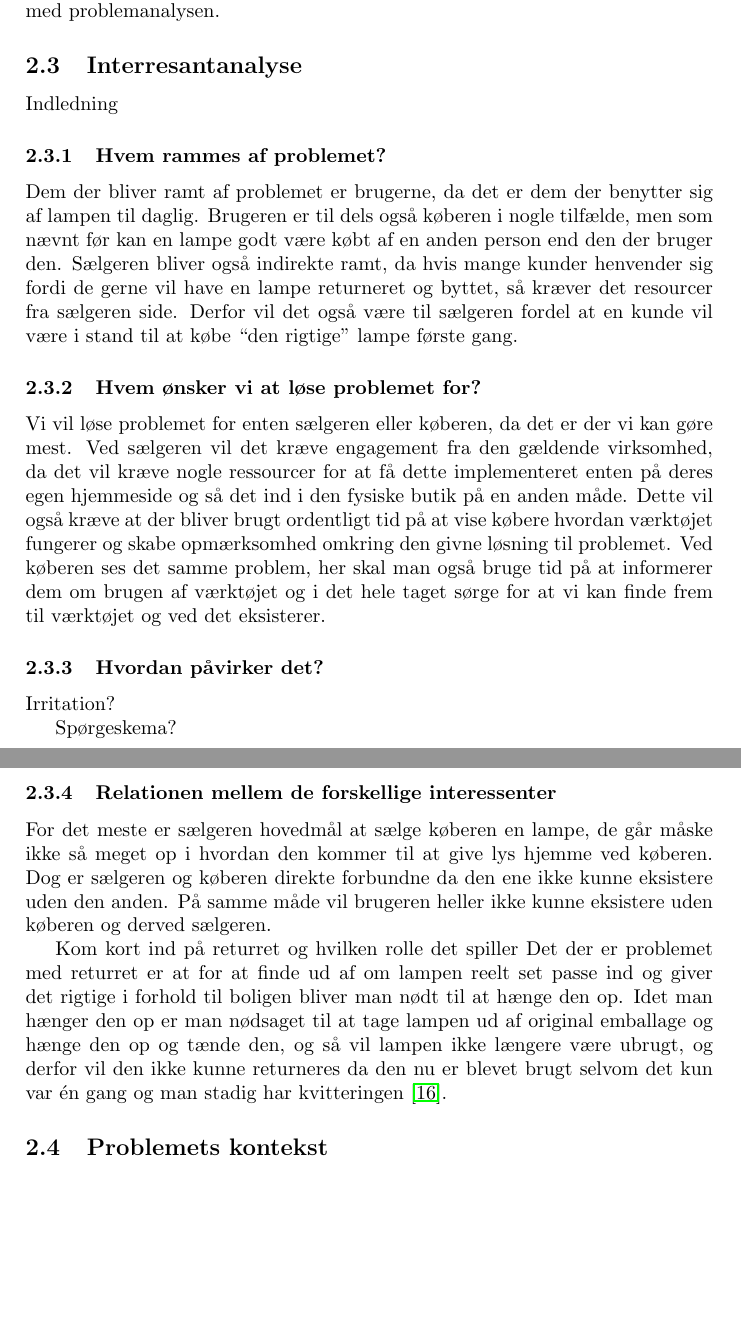
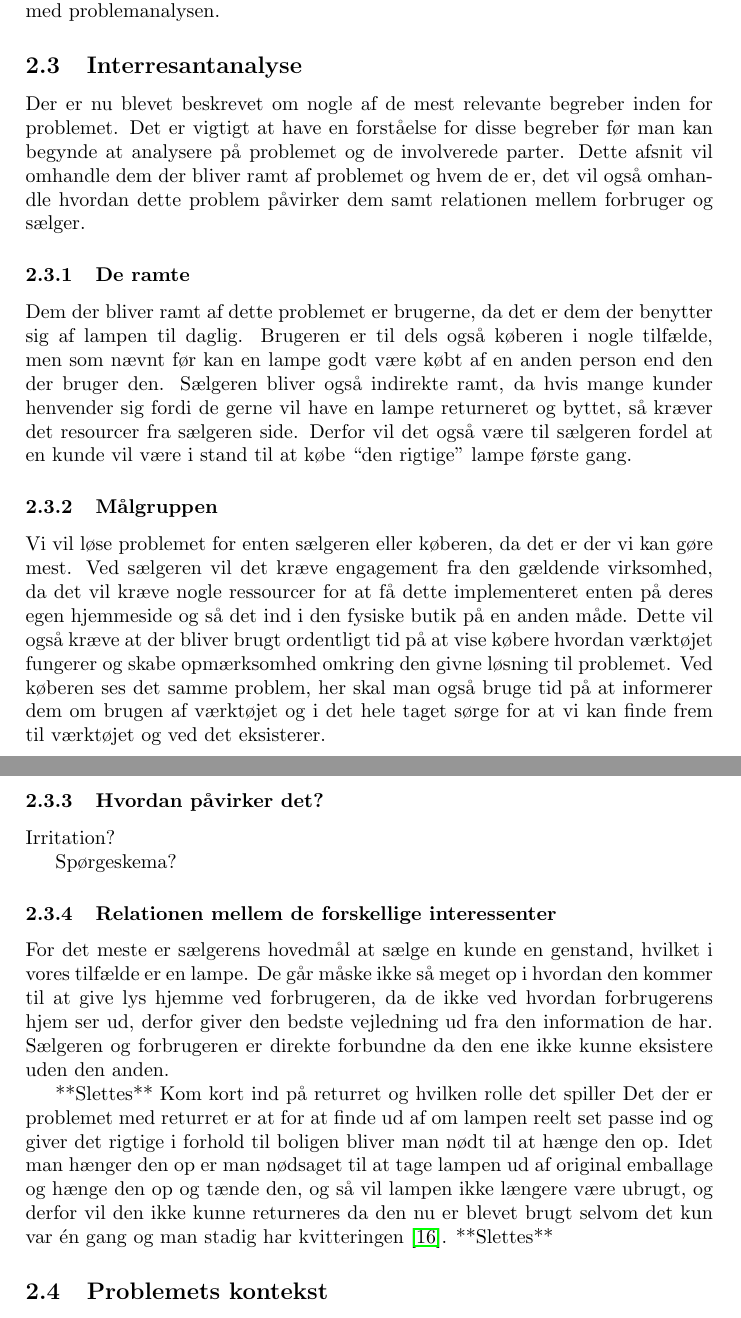
Before and after one commit to AAUSoftwareStudentGroup/P1-Raytracing, a LaTeX paper (problem/main.tex, which reads problem/subsection/interresantanalyse.tex): two parts of pages 8 and 9 of 14, joined at a grey line, cut so that both start at the same text, the shorter picture padded with empty space. Compiled offline with pdfLaTeX.

Commit message:
Indledning + rettelser
indledning og nogle rettelser er blevet lavet

```diff
--- a/problem/subsection/interresantanalyse.tex
+++ b/problem/subsection/interresantanalyse.tex
@@ -1,10 +1,11 @@
 \subsection{Interresantanalyse}
-Indledning
-\subsubsection{Hvem rammes af problemet?}
-Dem der bliver ramt af problemet er brugerne, da det er dem der benytter sig af lampen til daglig. Brugeren er til dels også køberen i nogle tilfælde, men som nævnt før kan en lampe godt være købt af en anden person end den der bruger den.
+Der er nu blevet beskrevet om nogle af de mest relevante begreber inden for problemet. Det er vigtigt at have en forståelse for disse begreber før man kan begynde at analysere på problemet og de involverede parter. Dette afsnit vil omhandle dem der bliver ramt af problemet og hvem de er, det vil også omhandle hvordan dette problem påvirker dem samt relationen mellem forbruger og sælger.
+
+\subsubsection{De ramte}
+Dem der bliver ramt af dette problemet er brugerne, da det er dem der benytter sig af lampen til daglig. Brugeren er til dels også køberen i nogle tilfælde, men som nævnt før kan en lampe godt være købt af en anden person end den der bruger den.
 Sælgeren bliver også indirekte ramt, da hvis mange kunder henvender sig fordi de gerne vil have en lampe returneret og byttet, så kræver det resourcer fra sælgeren side. Derfor vil det også være til sælgeren fordel at en kunde vil være i stand til at købe “den rigtige” lampe første gang.
 
-\subsubsection{Hvem ønsker vi at løse problemet for?}
+\subsubsection{Målgruppen}
 Vi vil løse problemet for enten sælgeren eller køberen, da det er der vi kan gøre mest. Ved sælgeren vil det kræve engagement fra den gældende virksomhed, da det vil kræve nogle ressourcer for at få dette implementeret enten på deres egen hjemmeside og så det ind i den fysiske butik på en anden måde. Dette vil også kræve at der bliver brugt ordentligt tid på at vise købere hvordan værktøjet fungerer og skabe opmærksomhed omkring den givne løsning til problemet.
 Ved køberen ses det samme problem, her skal man også bruge tid på at informerer dem om brugen af værktøjet og i det hele taget sørge for at vi kan finde frem til værktøjet og ved det eksisterer.
 
@@ -15,7 +16,9 @@ Irritation?
 Spørgeskema?
 
 \subsubsection{Relationen mellem de forskellige interessenter}
-For det meste er sælgeren hovedmål at sælge køberen en lampe, de går måske ikke så meget op i hvordan den kommer til at give lys hjemme ved køberen. Dog er sælgeren og køberen direkte forbundne da den ene ikke kunne eksistere uden den anden.  På samme måde vil brugeren heller ikke kunne eksistere uden køberen og derved sælgeren.
+For det meste er sælgerens hovedmål at sælge en kunde en genstand, hvilket i vores tilfælde er en lampe. De går måske ikke så meget op i hvordan den kommer til at give lys hjemme ved forbrugeren, da de ikke ved hvordan forbrugerens hjem ser ud, derfor giver den bedste vejledning ud fra den information de har. Sælgeren og forbrugeren er direkte forbundne da den ene ikke kunne eksistere uden den anden.
 
+**Slettes**
 Kom kort ind på returret og hvilken rolle det spiller
 Det der er problemet med returret er at for at finde ud af om lampen reelt set passe ind og giver det rigtige i forhold til boligen bliver man nødt til at hænge den op. Idet man hænger den op er man nødsaget til at tage lampen ud af original emballage og hænge den op og tænde den, og så vil lampen ikke længere være ubrugt, og derfor vil den ikke kunne returneres da den nu er blevet brugt selvom det kun var én gang og man stadig har kvitteringen \cite{ikea_returret}.
+**Slettes**
```
